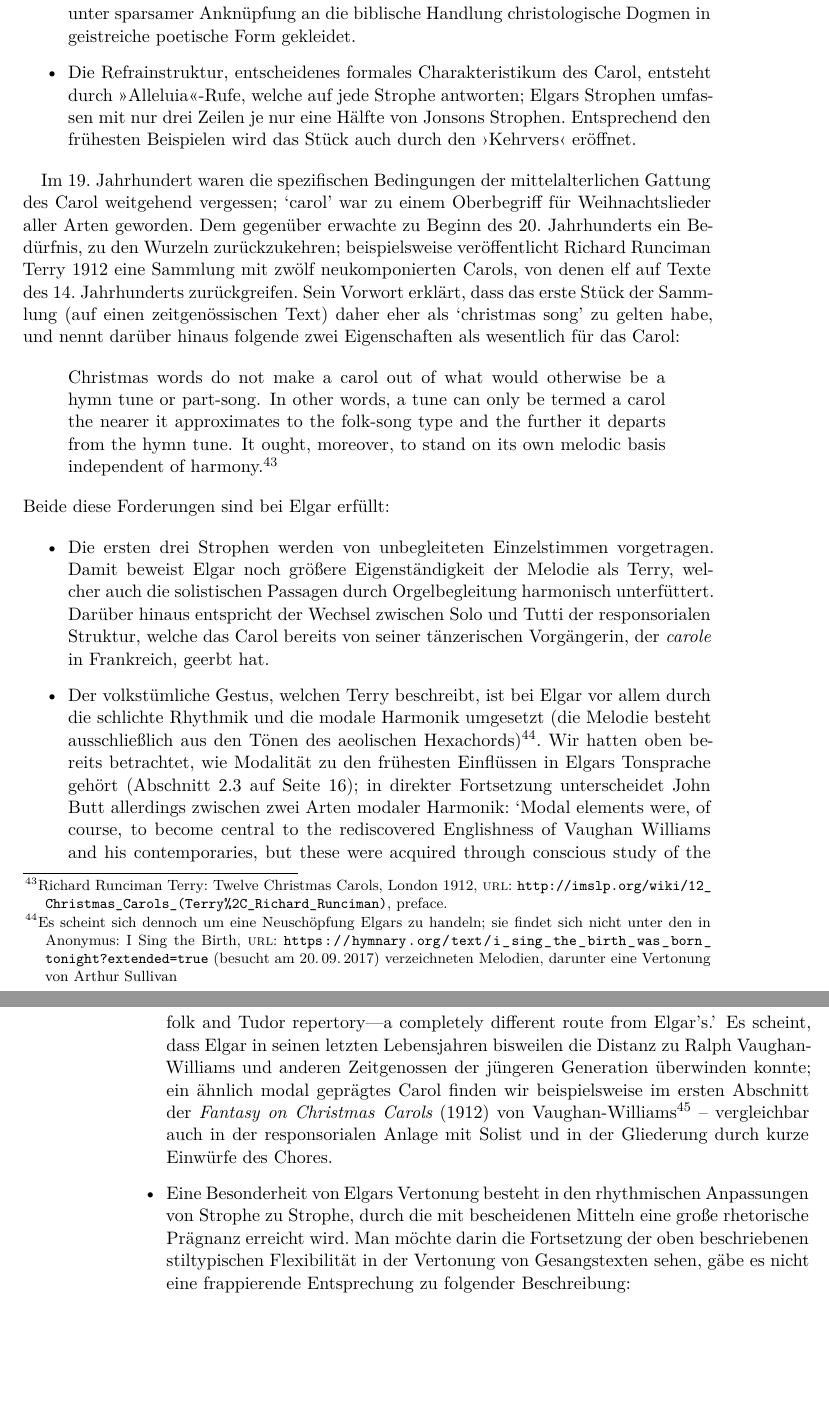
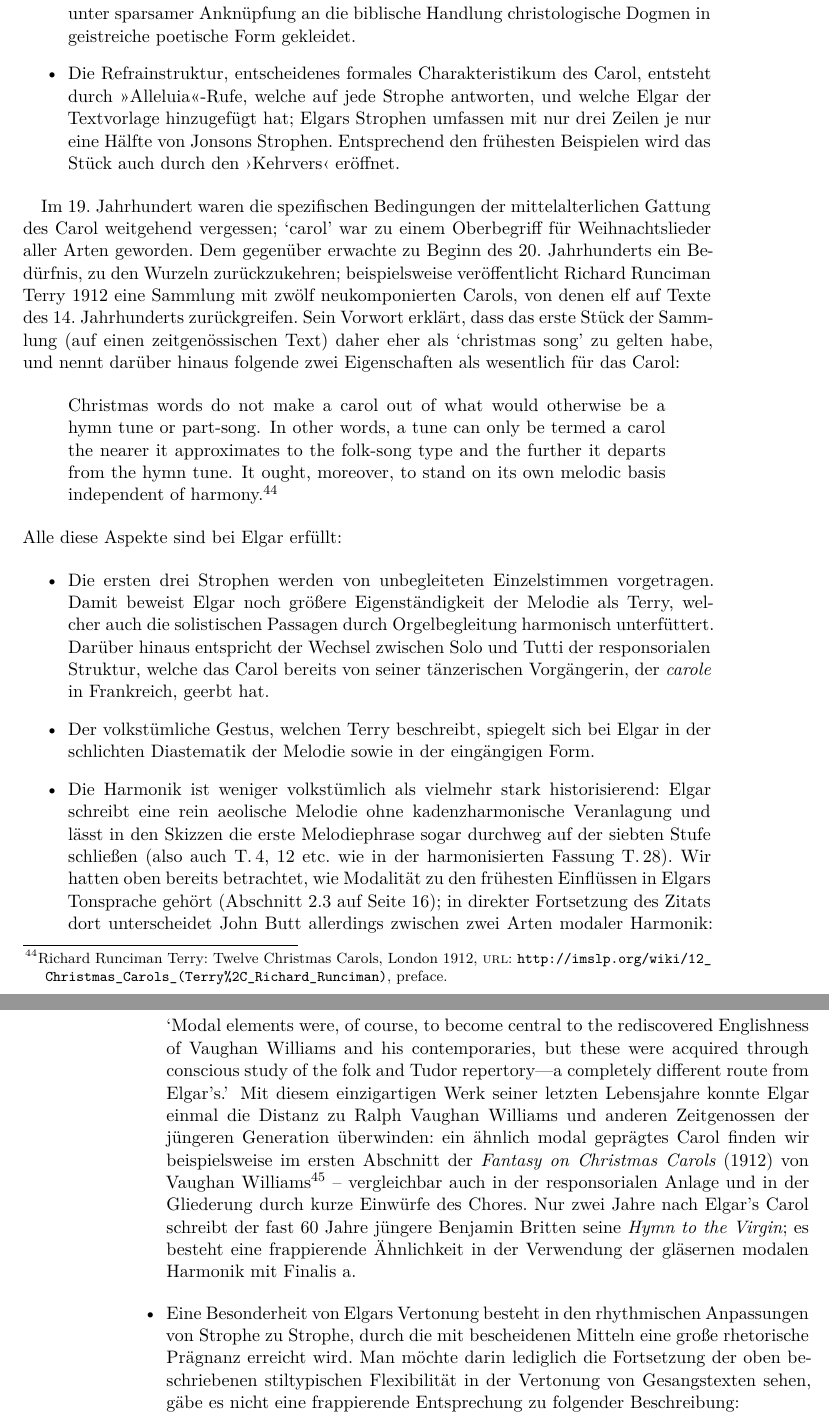
Before and after one commit to sincere-music/hausarbeiten, a LaTeX book (bachelorarbeit/master.tex): two parts of pages 23 and 24 of 35, joined at a grey line, cut so that both start at the same text, the shorter picture padded with empty space. Compiled offline with XeLaTeX.

Commit message:
Elgar: finish revision, including reference to ece12
(that is, vol.12 of the Elgar Complete Edition)

```diff
--- a/bachelorarbeit/master.tex
+++ b/bachelorarbeit/master.tex
@@ -6,6 +6,7 @@
 Edward Elgars \textit{a-capella}-Chöre \\
 als Dokument der Stilentwicklung und Weltanschauung
 }
+\date{Freiburg, September 2017 \\ (überarbeitet Dezember 2020)}
 
 \usepackage{verbatim}
 \usepackage[quiet]{polyglossia}
@@ -83,6 +84,7 @@ als Dokument der Stilentwicklung und Weltanschauung
 \DeclareBibliographyCategory{src}
 \addtocategory{src}{
 atkins,
+ece12,
 ece13,
 elgar18-3,
 elgar53,
@@ -107,6 +109,7 @@ vaughan-williams}
 \addtocategory{lit}{
 cambr-comp,
 csizmadia,
+ece12,
 ece13,
 elgar-stud,
 harperscott2006,
@@ -1175,7 +1181,8 @@ zur Tradition der Gattung:
  Dogmen in geistreiche poetische Form gekleidet.
 
  \item Die Refrainstruktur, entscheidenes formales Charakteristikum des Carol,
- entsteht durch \enquote{Alleluia}-Rufe, welche auf jede Strophe antworten;
+ entsteht durch \enquote{Alleluia}-Rufe, welche auf jede Strophe antworten,
+ und welche Elgar der Textvorlage hinzugefügt hat;
  Elgars Strophen umfassen mit nur drei Zeilen je nur eine Hälfte von Jonsons
  Strophen.  Entsprechend den frühesten Beispielen wird das Stück auch durch den
  \enquote*{Kehrvers} eröffnet.
@@ -1198,7 +1205,7 @@ carol the nearer it approximates to the folk-song type and the further it
 departs from the hymn tune.  It ought, moreover, to stand on its own melodic
 basis independent of harmony.\cite[preface.]{terry}}
 
-\noindent Beide diese Forderungen sind bei Elgar erfüllt:
+\noindent Alle diese Aspekte sind bei Elgar erfüllt:
 
 \begin{itemize}
  \item Die ersten drei Strophen werden von unbegleiteten Einzelstimmen
@@ -1209,30 +1216,36 @@ basis independent of harmony.\cite[preface.]{terry}}
  das Carol bereits von seiner tänzerischen Vorgängerin, der \textit{carole}
  in Frankreich, geerbt hat.
 
- \item Der volkstümliche Gestus, welchen Terry beschreibt, ist bei
- Elgar vor allem durch die schlichte Rhythmik und die modale Harmonik
- umgesetzt (die Melodie besteht ausschließlich aus den Tönen des aeolischen
- Hexachords)\footnote{Es scheint sich dennoch um eine Neuschöpfung Elgars zu
- handeln; sie findet sich nicht unter den in \cite{hymnary} verzeichneten
- Melodien, darunter eine Vertonung von Arthur Sullivan}.  Wir hatten oben
+ \item Der volkstümliche Gestus, welchen Terry beschreibt, spiegelt sich bei
+ Elgar in der schlichten Diastematik der Melodie sowie in der eingängigen
+ Form.
+
+ \item Die Harmonik ist weniger volkstümlich als vielmehr stark
+ historisierend: Elgar schreibt eine rein aeolische Melodie ohne
+ kadenzharmonische Veranlagung und lässt in den Skizzen die erste
+ Melodiephrase sogar durchweg auf der siebten Stufe schließen (also auch
+ T.\,4, 12 etc. wie in der harmonisierten Fassung T.\,28). Wir hatten oben
  bereits betrachtet, wie Modalität zu den frühesten Einflüssen in Elgars
- Tonsprache gehört (Abschnitt \vref{butt:1}); in direkter Fortsetzung
+ Tonsprache gehört (Abschnitt \vref{butt:1}); in direkter Fortsetzung des Zitats dort
  unterscheidet John Butt allerdings zwischen zwei Arten modaler Harmonik:
  \engquote{Modal elements were, of course, to become central to the
  rediscovered Englishness of Vaughan Williams and his contemporaries,
  but these were acquired through conscious study of the folk and Tudor
  repertory—a completely different route from Elgar’s.}
- Es scheint, dass Elgar in seinen letzten Lebensjahren bisweilen die Distanz
- zu Ralph Vaughan-Williams und anderen Zeitgenossen der jüngeren Generation
- überwinden konnte; ein ähnlich modal geprägtes Carol finden wir beispielsweise
- im ersten Abschnitt der \textit{Fantasy on Christmas Carols} (1912) von
- Vaughan-Williams\cite{vaughan-williams} – vergleichbar auch in der
- responsorialen Anlage mit Solist und in der Gliederung durch kurze Einwürfe
- des Chores.
+ Mit diesem einzigartigen Werk seiner letzten Lebensjahre konnte Elgar
+ einmal die Distanz zu Ralph Vaughan Williams und anderen Zeitgenossen
+ der jüngeren Generation überwinden: ein ähnlich modal geprägtes Carol
+ finden wir beispielsweise im ersten Abschnitt der \textit{Fantasy on
+ Christmas Carols} (1912) von Vaughan Williams\cite{vaughan-williams} –
+ vergleichbar auch in der responsorialen Anlage und in der Gliederung
+ durch kurze Einwürfe des Chores.  Nur zwei Jahre nach Elgar’s Carol
+ schreibt der fast 60 Jahre jüngere Benjamin Britten seine \textit{Hymn
+ to the Virgin}; es besteht eine frappierende Ähnlichkeit in der
+ Verwendung der gläsernen modalen Harmonik mit Finalis a.
 
  \item Eine Besonderheit von Elgars Vertonung besteht in den rhythmischen
  Anpassungen von Strophe zu Strophe, durch die mit bescheidenen Mitteln
- eine große rhetorische Prägnanz erreicht wird.  Man möchte darin die
+ eine große rhetorische Prägnanz erreicht wird.  Man möchte darin lediglich die
  Fortsetzung der oben beschriebenen stiltypischen Flexibilität in der
  Vertonung von Gesangstexten sehen, gäbe es nicht eine frappierende
  Entsprechung zu folgender Beschreibung: \engquote{[E]ssentially the
```
Also changed, not shown: bachelorarbeit/sources.bib (+14 -2 lines), bachelorarbeit/master.tex (37 more changed lines).
